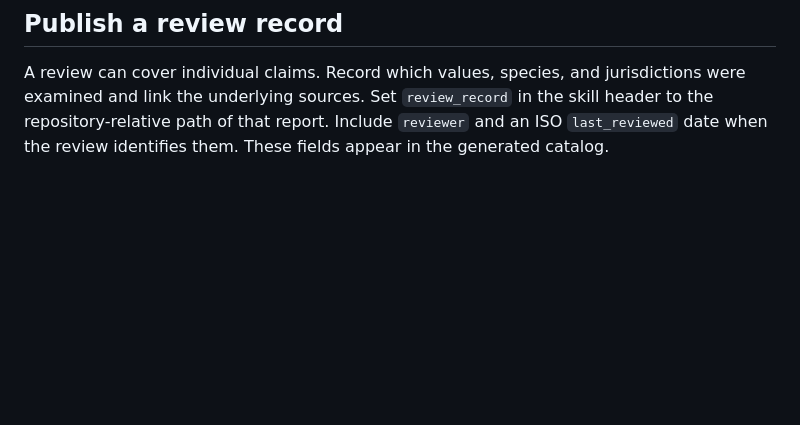
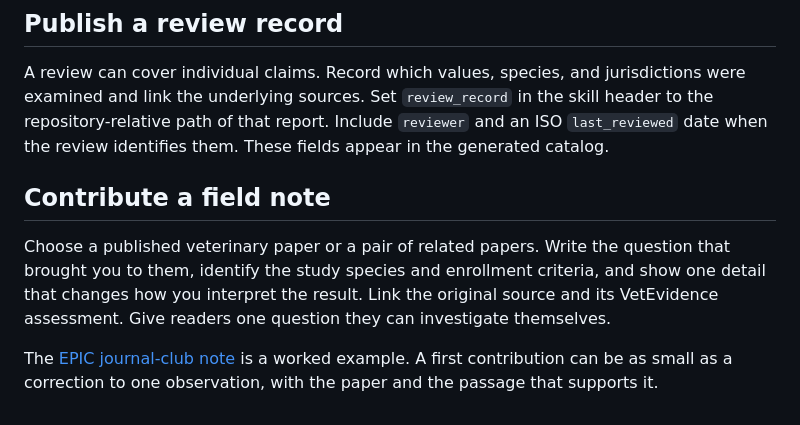
Before and after one commit to OpenVet-Projects/VetClaw, a Markdown page: CONTRIBUTING.md, the part around the change. GitHub-like rendering; blank space fills up the shorter version.

```diff
--- a/CONTRIBUTING.md
+++ b/CONTRIBUTING.md
@@ -63,3 +63,9 @@ Clinicians can contribute a fictional question and observable criteria for a goo
 ## Publish a review record
 
 A review can cover individual claims. Record which values, species, and jurisdictions were examined and link the underlying sources. Set `review_record` in the skill header to the repository-relative path of that report. Include `reviewer` and an ISO `last_reviewed` date when the review identifies them. These fields appear in the generated catalog.
+
+## Contribute a field note
+
+Choose a published veterinary paper or a pair of related papers. Write the question that brought you to them, identify the study species and enrollment criteria, and show one detail that changes how you interpret the result. Link the original source and its VetEvidence assessment. Give readers one question they can investigate themselves.
+
+The [EPIC journal-club note](field-notes/epic.md) is a worked example. A first contribution can be as small as a correction to one observation, with the paper and the passage that supports it.
```
Also changed, not shown: README.md (+10 -2 lines), field-notes/epic.md (added, +28 -0 lines), assets/animal-meridian.jpg (added).
